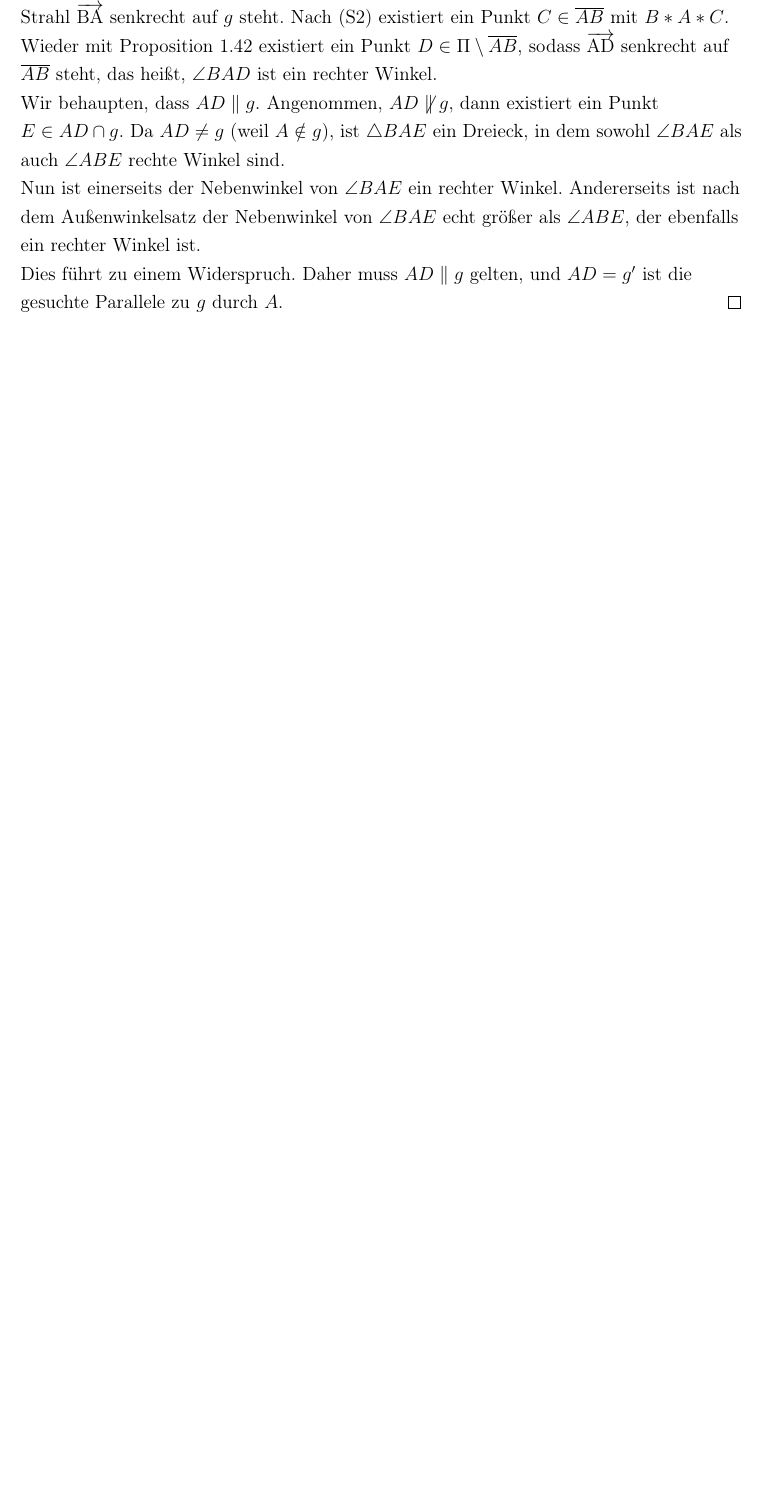
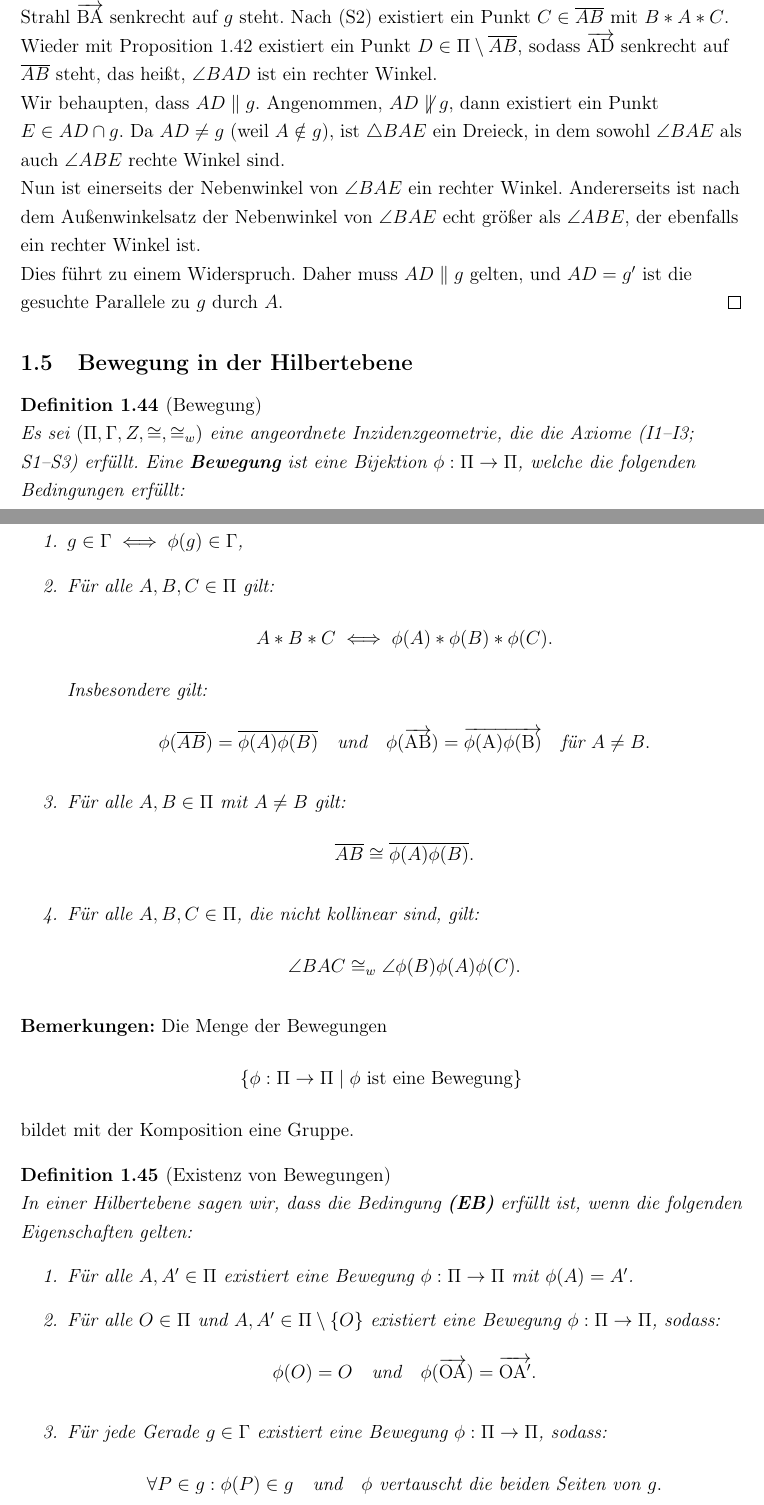
Before and after one commit to Kinheadpump/ElementareGeometrieSkript, a LaTeX document (main.tex): part of page 26 of 26 before the commit and two parts of pages 26 and 27 of 27 after it, the two joined at a grey line, cut so that both start at the same text, the shorter picture padded with empty space. Compiled offline with pdfLaTeX.

Commit message:
Update main.tex
Vorlesung 8 teilweise aufgenommen

```diff
--- a/main.tex
+++ b/main.tex
@@ -1180,5 +1180,50 @@ Nun ist einerseits der Nebenwinkel von \(\angle BAE\) ein rechter Winkel. Andere
 Dies führt zu einem Widerspruch. Daher muss \(AD \parallel g\) gelten, und \(AD = g'\) ist die gesuchte Parallele zu \(g\) durch \(A\).
 \end{proof}
 
+\subsection{Bewegung in der Hilbertebene}
 
+\begin{definition}[Bewegung]
+Es sei \((\Pi, \Gamma, Z, \cong, \cong_w)\) eine angeordnete Inzidenzgeometrie, die die Axiome (I1--I3; S1--S3) erfüllt. Eine \textbf{Bewegung} ist eine Bijektion \(\phi: \Pi \to \Pi\), welche die folgenden Bedingungen erfüllt:
+\begin{enumerate}
+    \item \(g \in \Gamma \iff \phi(g) \in \Gamma\),
+    \item Für alle \(A, B, C \in \Pi\) gilt:
+    \[
+    A * B * C \iff \phi(A) * \phi(B) * \phi(C).
+    \]
+    Insbesondere gilt:
+    \[
+    \phi(\overline{AB}) = \overline{\phi(A)\phi(B)} \quad \text{und} \quad \phi(\overrightarrow{\rm AB}) = \overrightarrow{\rm \phi(A)\phi(B)} \quad \text{für } A \neq B.
+    \]
+    \item Für alle \(A, B \in \Pi\) mit \(A \neq B\) gilt:
+    \[
+    \overline{AB} \cong \overline{\phi(A)\phi(B)}.
+    \]
+    \item Für alle \(A, B, C \in \Pi\), die nicht kollinear sind, gilt:
+    \[
+    \angle BAC \cong_w \angle \phi(B)\phi(A)\phi(C).
+    \]
+\end{enumerate}
+\end{definition}
+
+\textbf{Bemerkungen:}
+Die Menge der Bewegungen
+\[
+\{\phi: \Pi \to \Pi \mid \phi \text{ ist eine Bewegung}\}
+\]
+bildet mit der Komposition eine Gruppe.
+
+\begin{definition}[Existenz von Bewegungen]
+In einer Hilbertebene sagen wir, dass die Bedingung \textbf{(EB)} erfüllt ist, wenn die folgenden Eigenschaften gelten:
+\begin{enumerate}
+    \item Für alle \(A, A' \in \Pi\) existiert eine Bewegung \(\phi: \Pi \to \Pi\) mit \(\phi(A) = A'\).
+    \item Für alle \(O \in \Pi\) und \(A, A' \in \Pi \setminus \{O\}\) existiert eine Bewegung \(\phi: \Pi \to \Pi\), sodass:
+    \[
+    \phi(O) = O \quad \text{und} \quad \phi(\overrightarrow{\rm OA}) = \overrightarrow{\rm OA'}.
+    \]
+    \item Für jede Gerade \(g \in \Gamma\) existiert eine Bewegung \(\phi: \Pi \to \Pi\), sodass:
+    \[
+    \forall P \in g : \phi(P) \in g \quad \text{und} \quad \phi \text{ vertauscht die beiden Seiten von } g.
+    \]
+\end{enumerate}
+\end{definition}
 \end{document}
```
